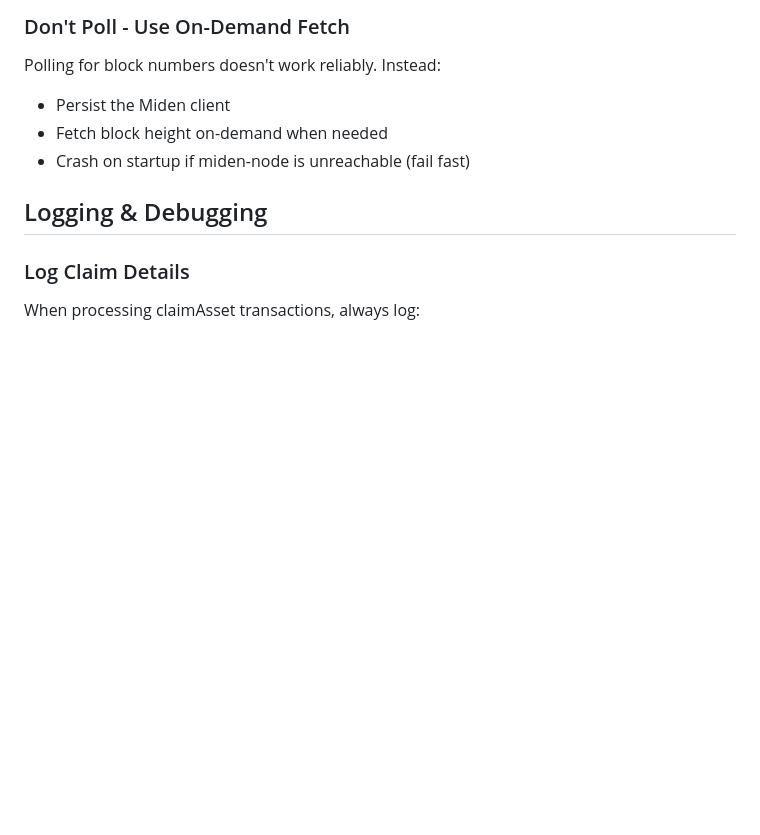
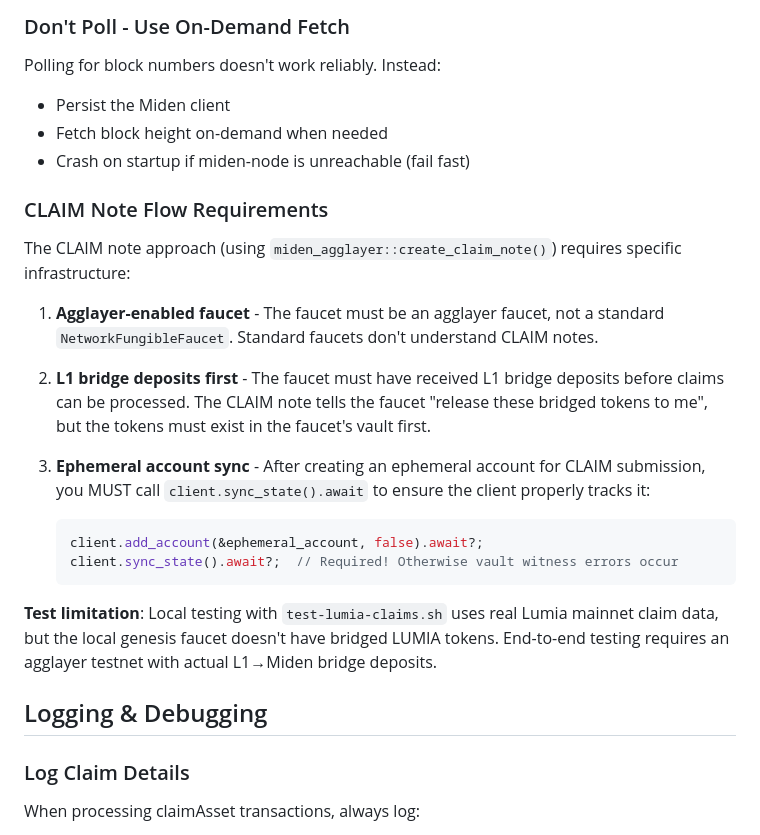
Before and after one commit to mandrigin/aggkit-proxy, a Markdown page: best-practices.md, the part around the change. Rendered like a GitHub page; blank space fills up the shorter version.

Commit message:
docs: Add CLAIM note flow requirements to best practices
Documents the infrastructure requirements for the CLAIM note approach:
- Agglayer-enabled faucet (not standard NetworkFungibleFaucet)
- L1 bridge deposits must exist before claims can be processed
- Ephemeral account sync requirement after add_account()

Explains why local testing with test-lumia-claims.sh shows vault errors:
the local genesis faucet doesn't have bridged tokens.

Co-Authored-By: Claude Opus 4.5 <noreply@anthropic.com>

````diff
--- a/best-practices.md
+++ b/best-practices.md
@@ -61,6 +61,27 @@ Polling for block numbers doesn't work reliably. Instead:
 - Persist the Miden client
 - Fetch block height on-demand when needed
 - Crash on startup if miden-node is unreachable (fail fast)
+
+### CLAIM Note Flow Requirements
+The CLAIM note approach (using `miden_agglayer::create_claim_note()`) requires specific infrastructure:
+
+1. **Agglayer-enabled faucet** - The faucet must be an agglayer faucet, not a standard
+   `NetworkFungibleFaucet`. Standard faucets don't understand CLAIM notes.
+
+2. **L1 bridge deposits first** - The faucet must have received L1 bridge deposits before
+   claims can be processed. The CLAIM note tells the faucet "release these bridged tokens
+   to me", but the tokens must exist in the faucet's vault first.
+
+3. **Ephemeral account sync** - After creating an ephemeral account for CLAIM submission,
+   you MUST call `client.sync_state().await` to ensure the client properly tracks it:
+   ```rust
+   client.add_account(&ephemeral_account, false).await?;
+   client.sync_state().await?;  // Required! Otherwise vault witness errors occur
+   ```
+
+**Test limitation**: Local testing with `test-lumia-claims.sh` uses real Lumia mainnet
+claim data, but the local genesis faucet doesn't have bridged LUMIA tokens. End-to-end
+testing requires an agglayer testnet with actual L1→Miden bridge deposits.
 
 ## Logging & Debugging
 
````
